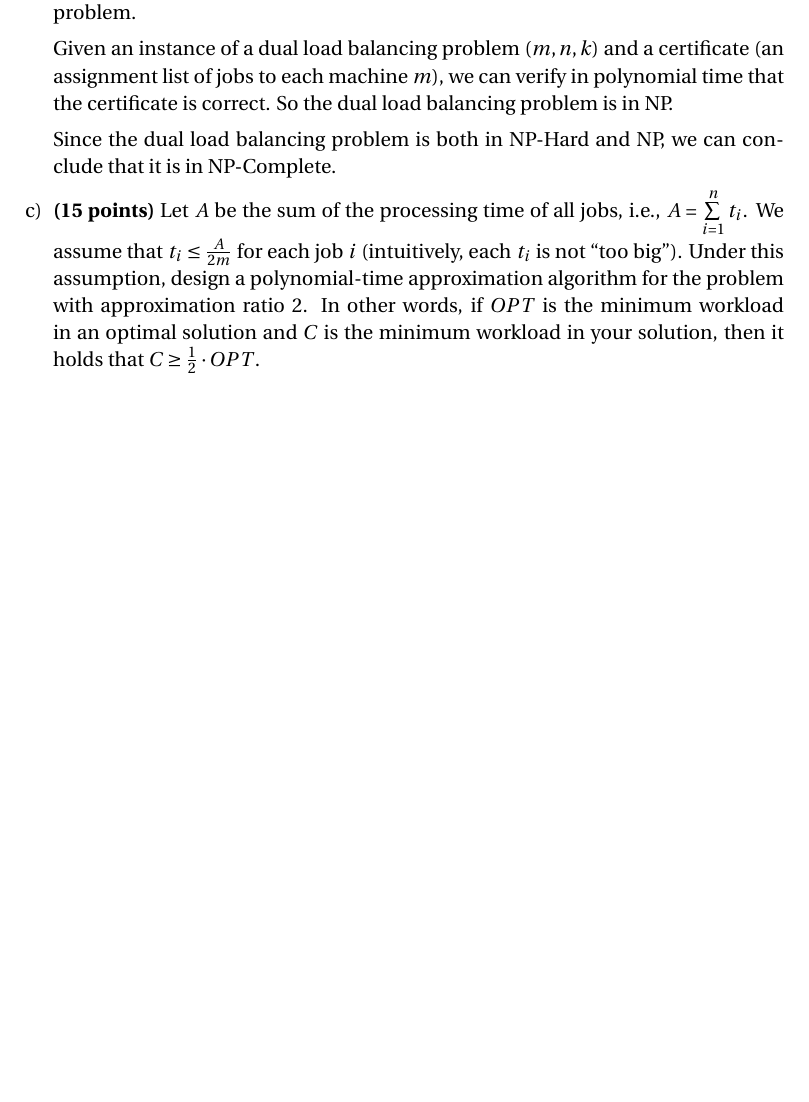
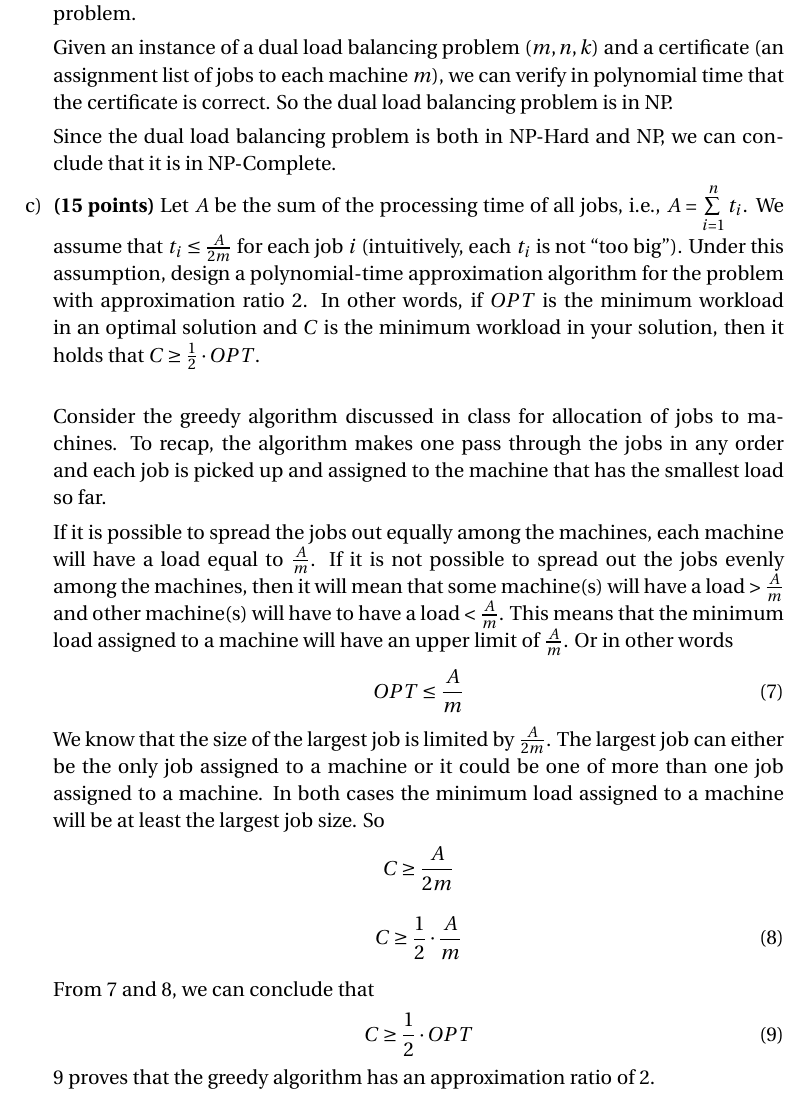
Before and after one commit to gopalmenon/CS-7910-Homework-10, a LaTeX problem sheet (HW10.tex): part of page 4 of 4, cut so that both start at the same text, the shorter picture padded with empty space. Compiled offline with pdfLaTeX.

Commit message:
Finished typing last part

```diff
--- a/HW10.tex
+++ b/HW10.tex
@@ -210,9 +210,31 @@ Given an instance of a dual load balancing problem $(m, n, k)$ and a certificate
 Since the dual load balancing problem is both in NP-Hard and NP, we can conclude that it is in NP-Complete.
 
 \item \textbf{(15 points)} Let $A$ be the sum of the processing time of all jobs, i.e., $A = \sum\limits_{i=1}^n t_i$. We assume that $t_i \leq \frac{A}{2m}$ for each job $i$ (intuitively, each $t_i$ is not \enquote{too big}). Under this assumption, design a polynomial-time approximation algorithm for the problem with
-approximation ratio 2. In other words, if $OPT$ is the minimum workload in an optimal
-solution and $C$ is the minimum workload in your solution, then it holds that $C \geq \frac{1}{2} \cdot OPT$.
+approximation ratio 2. In other words, if $OPT$ is the minimum workload in an optimal solution and $C$ is the minimum workload in your solution, then it holds that $C \geq \frac{1}{2} \cdot OPT$.\\
+
+
+Consider the greedy algorithm discussed in class for allocation of jobs to machines. To recap, the algorithm makes one pass through the jobs in any order and each job is picked up and assigned to the machine that has the smallest load so far.
+
+If it is possible to spread the jobs out equally among the machines, each machine will have a load equal to $\frac{A}{m}$. If it is not possible to spread out the jobs evenly among the machines, then it will mean that some machine(s) will have a load $> \frac{A}{m}$ and other machine(s) will have to have a load $< \frac{A}{m}$. This means that the minimum load assigned to a machine will have an upper limit of $\frac{A}{m}$. Or in other words
+\begin{align} \label{OPTLimit}
+OPT \leq \frac{A}{m}
+\end{align}
+We know that the size of the largest job is limited by $\frac{A}{2m}$. The largest job can either be the only job assigned to a machine or it could be one of more than one job assigned to a machine. In both cases the minimum load assigned to a machine will be at least the largest job size. So
+\begin{align*}
+C \geq \frac{A}{2m}
+\end{align*}
+\begin{align} \label{AlgLimit}
+C \geq \frac{1}{2} \cdot \frac{A}{m}
+\end{align}
+
+From \ref{OPTLimit} and \ref{AlgLimit}, we can conclude that
+\begin{align} \label{AlgLimitProof}
+C \geq \frac{1}{2} \cdot OPT
+\end{align}
+\ref{AlgLimitProof} proves that the greedy algorithm has an approximation ratio of 2.
+
 \end{enumerate}
+
 \end{enumerate}
 
 %----------------------------------------------------------------------------------------
```
Also changed, not shown: HW10.bbl (added), HW10.pdf, 4 other files.
